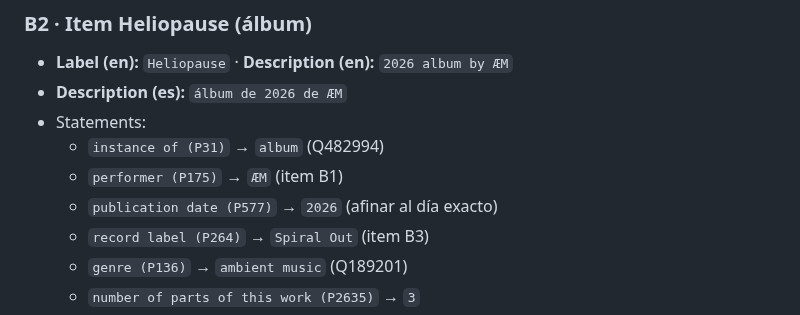
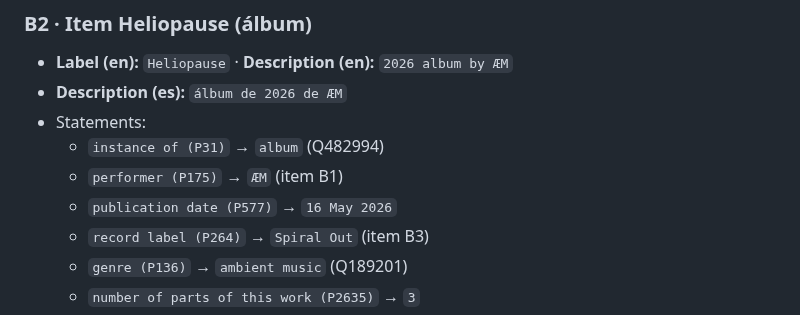
Before and after one commit to mettini/spiralout, a Markdown page: docs/26_musicbrainz_wikidata.md, the part around the change. Rendered like a GitHub page.

Commit message:
Wikidata: use exact release date 16 May 2026 for Heliopause publication date

```diff
--- a/docs/26_musicbrainz_wikidata.md
+++ b/docs/26_musicbrainz_wikidata.md
@@ -123,7 +123,7 @@ Cuenta: https://www.wikidata.org → "Create a new item". Statement = `Propiedad
 - Statements:
   - `instance of (P31)` → `album` (Q482994)
   - `performer (P175)` → `ÆM` (item B1)
-  - `publication date (P577)` → `2026` (afinar al día exacto)
+  - `publication date (P577)` → `16 May 2026`
   - `record label (P264)` → `Spiral Out` (item B3)
   - `genre (P136)` → `ambient music` (Q189201)
   - `number of parts of this work (P2635)` → `3`
```
